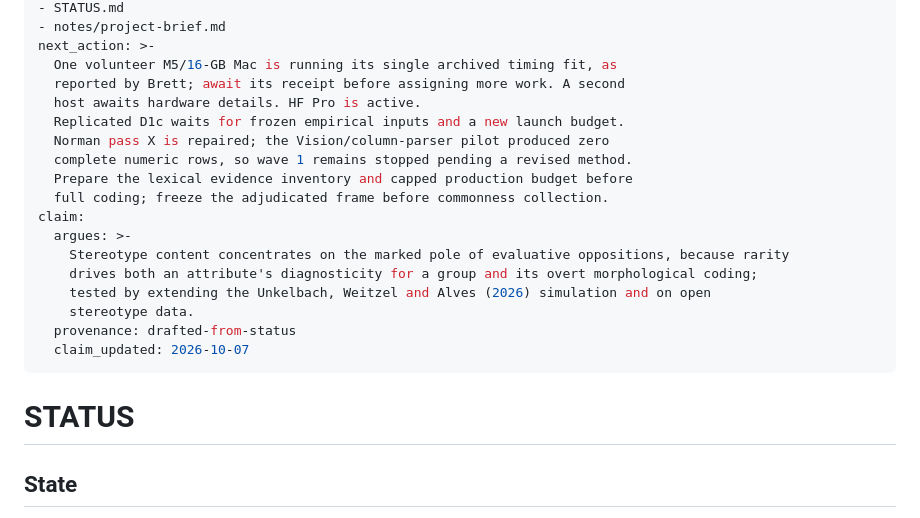
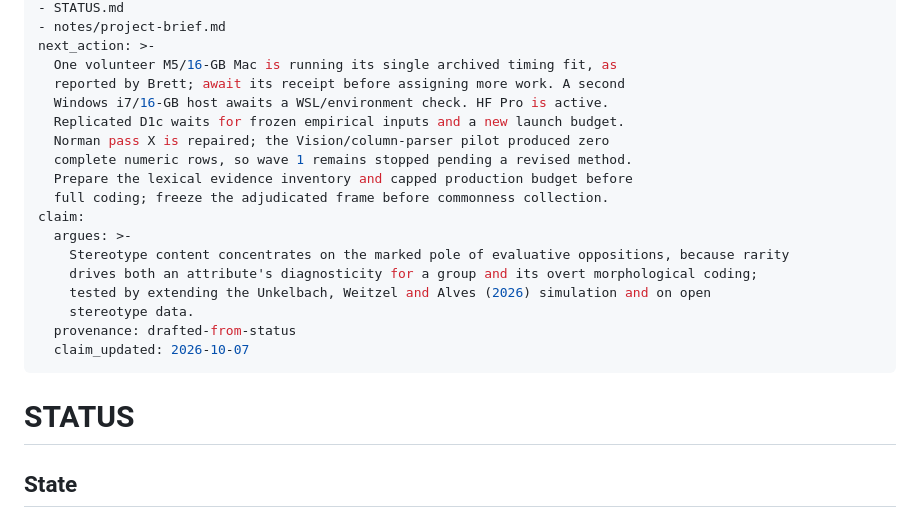
Before and after one commit to BrettRey/marked-pole-stereotypes, a Markdown page: STATUS.md, the part around the change. Rendered like a GitHub page.

Commit message:
Record second volunteer hardware and Windows readiness step

```diff
--- a/STATUS.md
+++ b/STATUS.md
@@ -12,7 +12,7 @@ source:
 next_action: >-
   One volunteer M5/16-GB Mac is running its single archived timing fit, as
   reported by Brett; await its receipt before assigning more work. A second
-  host awaits hardware details. HF Pro is active.
+  Windows i7/16-GB host awaits a WSL/environment check. HF Pro is active.
   Replicated D1c waits for frozen empirical inputs and a new launch budget.
   Norman pass X is repaired; the Vision/column-parser pilot produced zero
   complete numeric rows, so wave 1 remains stopped pending a revised method.
@@ -29,7 +29,7 @@ claim:
 ---
 
 # STATUS
-<!-- SUMMARY: Strand A complete; analysis plan not FIXED. D1c's 240-cell grid stays stopped; all 16 baseline configurations are complete and all 80 module diagnostics pass, with zero divergences. HF jobs and monitor have ended; combined compute estimate USD 2.3845, not an invoice. Current run state: results/d1c/baseline-recovery-20261011/REPORT.md. Joint/cut differences require paired reporting and replicated assessment. Six-pair lexical review complete: 11 answers, one timeout, five pairs retain candidate alignments, no exact complement established. Full vocabulary and commonness collection unlaunched. Reduced HF design and directional reporting are adopted; replication and the lexical production budget remain deferred in notes/next-stage-decisions-2026-10-11.md. Norman X is repaired (218/239 pilot rows exact); Vision yields no complete numeric rows, so wave 1 remains stopped. One volunteer Mac is reported running its single archived timing fit; await the receipt. A second host awaits hardware details. HF Pro activation is verified; Jobs concurrency remains unverified. Draws stay local; summaries and hashes are public · status: active · updated: 2026-10-11 -->
+<!-- SUMMARY: Strand A complete; analysis plan not FIXED. D1c's 240-cell grid stays stopped; all 16 baseline configurations are complete and all 80 module diagnostics pass, with zero divergences. HF jobs and monitor have ended; combined compute estimate USD 2.3845, not an invoice. Current run state: results/d1c/baseline-recovery-20261011/REPORT.md. Joint/cut differences require paired reporting and replicated assessment. Six-pair lexical review complete: 11 answers, one timeout, five pairs retain candidate alignments, no exact complement established. Full vocabulary and commonness collection unlaunched. Reduced HF design and directional reporting are adopted; replication and the lexical production budget remain deferred in notes/next-stage-decisions-2026-10-11.md. Norman X is repaired (218/239 pilot rows exact); Vision yields no complete numeric rows, so wave 1 remains stopped. One volunteer Mac is reported running its single archived timing fit; await the receipt. A second Windows i7/16-GB host awaits a WSL/environment check. HF Pro activation is verified; Jobs concurrency remains unverified. Draws stay local; summaries and hashes are public · status: active · updated: 2026-10-11 -->
 
 ## State
 
```
